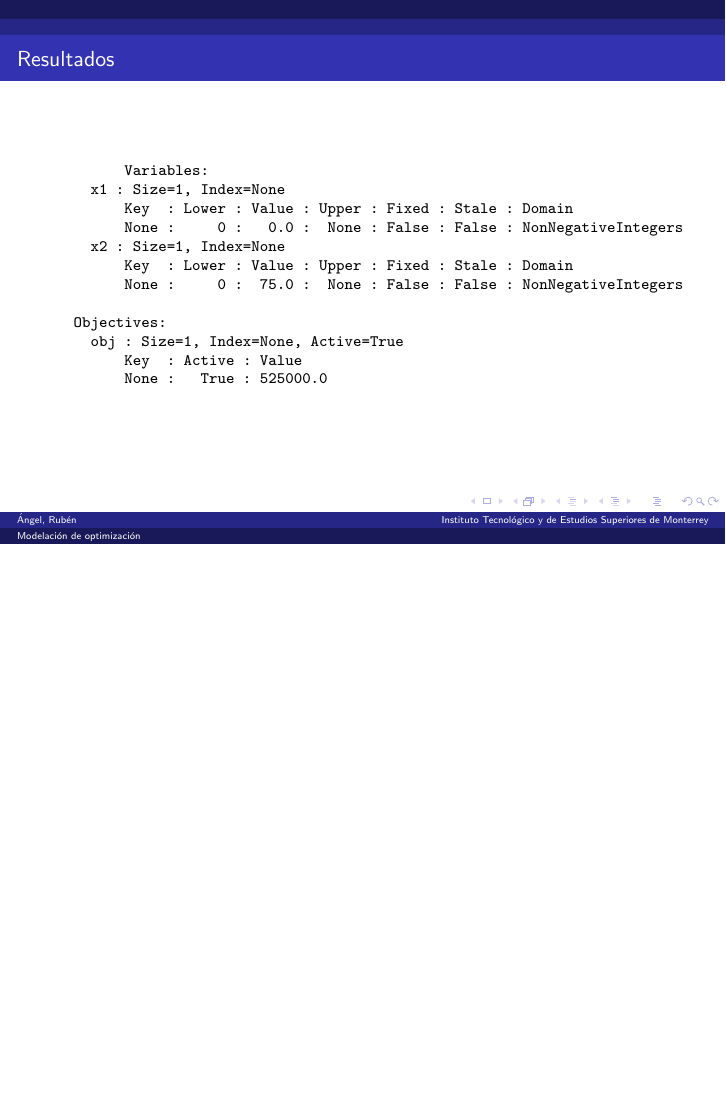
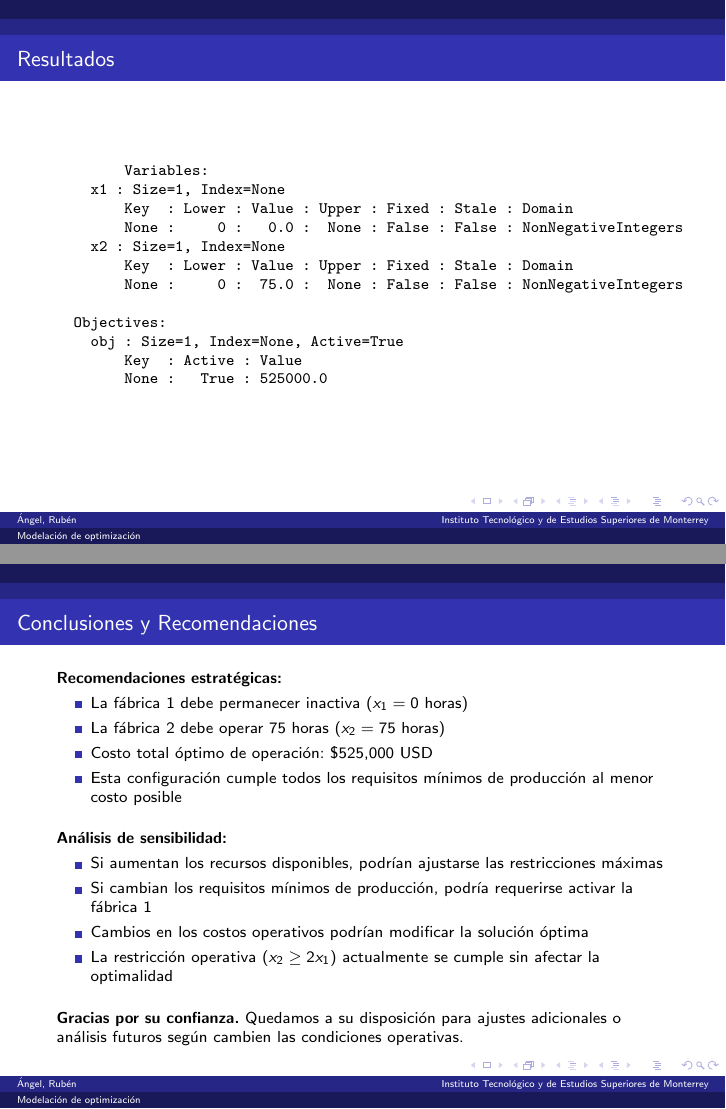
Before and after one commit to Lunaaaalj/Diseno-de-un-modelo-de-optimizacion, LaTeX slides (presentation/presentacion.tex): page 6 of 6 before the commit and pages 6 and 7 of 7 after it, the two joined at a grey line, the shorter picture padded with empty space. Compiled offline with pdfLaTeX.

Commit message:
add a conclusion to the presentation

```diff
--- a/presentation/presentacion.tex
+++ b/presentation/presentacion.tex
@@ -103,5 +103,30 @@ model.display()
     \end{verbatim}
 \end{frame}
 
+\begin{frame}
+    \frametitle{Conclusiones y Recomendaciones}
+
+    \textbf{Recomendaciones estratégicas:}
+    \begin{itemize}
+        \item La fábrica 1 debe permanecer inactiva ($x_1 = 0$ horas)
+        \item La fábrica 2 debe operar 75 horas ($x_2 = 75$ horas)
+        \item Costo total óptimo de operación: \$525,000 USD
+        \item Esta configuración cumple todos los requisitos mínimos de producción al menor costo posible
+    \end{itemize}
+
+    \vspace{0.3cm}
+
+    \textbf{Análisis de sensibilidad:}
+    \begin{itemize}
+        \item Si aumentan los recursos disponibles, podrían ajustarse las restricciones máximas
+        \item Si cambian los requisitos mínimos de producción, podría requerirse activar la fábrica 1
+        \item Cambios en los costos operativos podrían modificar la solución óptima
+        \item La restricción operativa ($x_2 \geq 2x_1$) actualmente se cumple sin afectar la optimalidad
+    \end{itemize}
+
+    \vspace{0.3cm}
+
+    \textbf{Gracias por su confianza.} Quedamos a su disposición para ajustes adicionales o análisis futuros según cambien las condiciones operativas.
+\end{frame}
 
 \end{document}
```
Also changed, not shown: presentation/presentacion.pdf, 6 other files.
